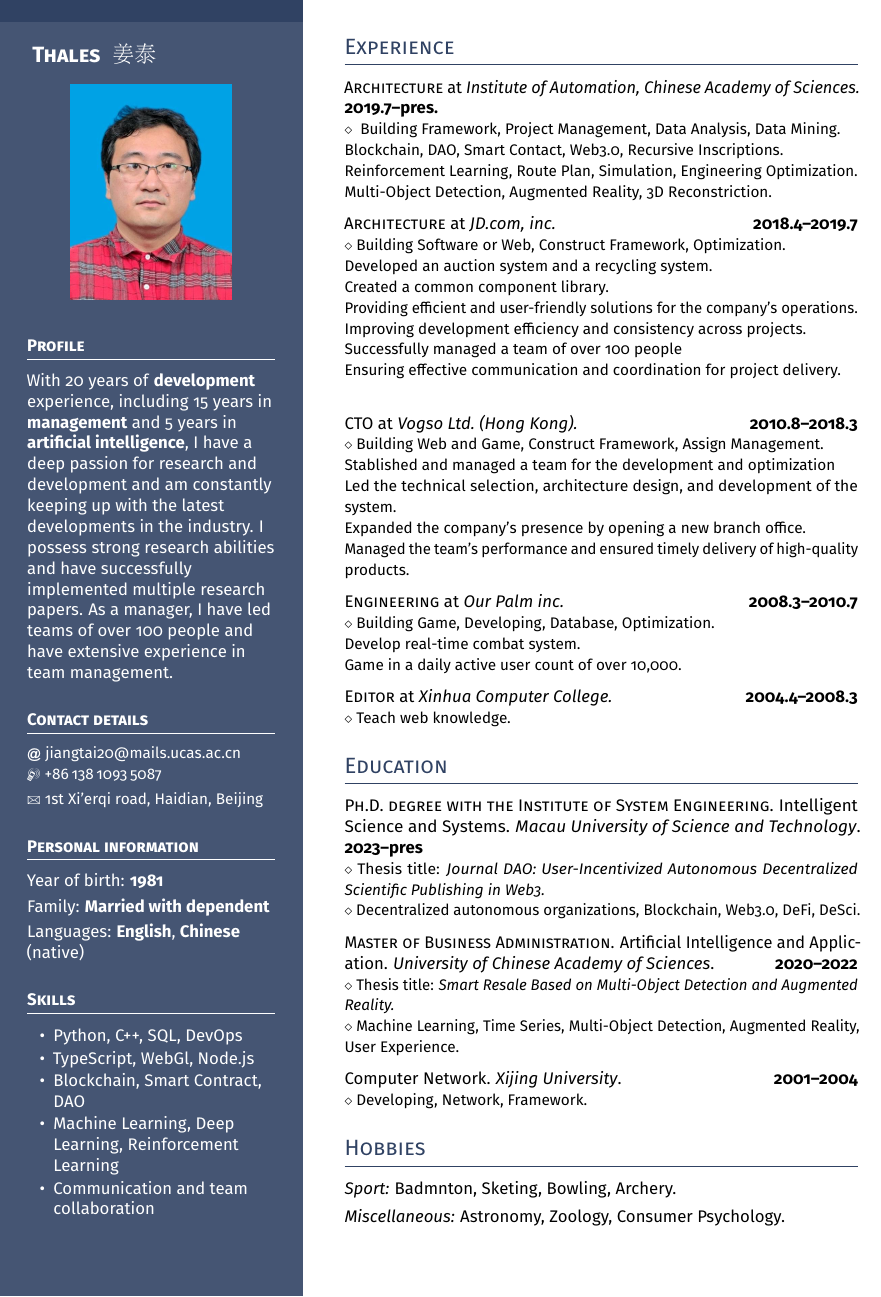
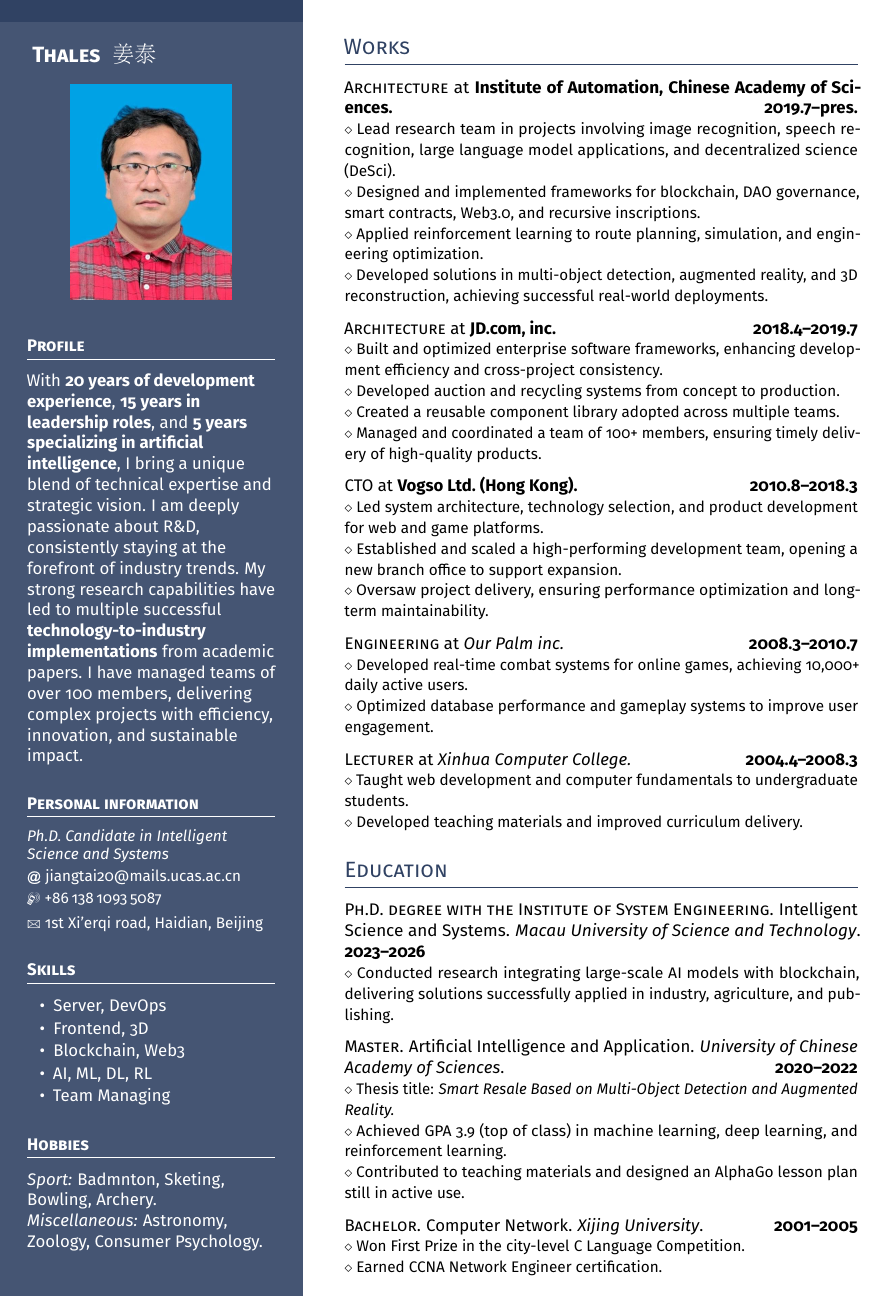
Before and after one commit to thales-casia/journal-dao, a LaTeX CV (resume.tex): part of the page, cut so that both start at the same text. Compiled offline with pdfLaTeX.

Commit message:
update resume

```diff
--- a/resume.tex
+++ b/resume.tex
@@ -81,30 +81,33 @@
 \vspace*{0.5ex} % Extra space after the picture
 
 \headleft{Profile}
-With 20 years of \textbf{development} experience, including 15 years in \textbf{management} and 5 years in \textbf{artificial intelligence}, I have a deep passion for research and development and am constantly keeping up with the latest developments in the industry. I possess strong research abilities and have successfully implemented multiple research papers. As a manager, I have led teams of over 100 people and have extensive experience in team management.
+With \textbf{20 years of development experience}, \textbf{15 years in leadership roles}, and \textbf{5 years specializing in artificial intelligence}, I bring a unique blend of technical expertise and strategic vision. I am deeply passionate about R\&D, consistently staying at the forefront of industry trends. My strong research capabilities have led to multiple successful \textbf{technology-to-industry implementations} from academic papers. I have managed teams of over 100 members, delivering complex projects with efficiency, innovation, and sustainable impact.
 % 20年开发经验，15年管理经验，5年人工智能经验。对研发一直赋予极大的热爱，时刻关注行业内最新动态。拥有很强的科研能力，做过多次论文落地。管理过上百人的团队，拥有丰富的管理经验。
 
-\headleft{Contact details}
+\headleft{Personal information}
 \small % To fit more content
+\emph{Ph.D. Candidate in Intelligent Science and Systems} \\[0.4ex]
 \MVAt\ {\small jiangtai20@mails.ucas.ac.cn} \\[0.4ex]
 \Mobilefone\ +86\,138\,1093\,5087 \\[0.5ex]
 \Letter\ 1st Xi'erqi road, Haidian, Beijing
 \normalsize
 
-\headleft{Personal information}
-Year of birth: \textbf{1981} \\[0.5ex]
-% Citizenship: \textbf{United Kingdom} \\[0.5ex]
-Family: \textbf{Married with dependent} \\[0.5ex]
-Languages: \textbf{English}, \textbf{Chinese} (native)
 
 \headleft{Skills}
 \begin{itemize}
-\item Python, C++, SQL, DevOps
-\item TypeScript, WebGl, Node.js
-\item Blockchain, Smart Contract, DAO
-\item Machine Learning, Deep Learning, Reinforcement Learning
-\item Communication and team collaboration
+\item Server, DevOps
+\item Frontend, 3D
+\item Blockchain, Web3
+\item AI, ML, DL, RL
+\item Team Managing
 \end{itemize}
+
+\headleft{Hobbies}
+\textit{Sport:} Badmnton, Sketing, Bowling, Archery.
+
+\textit{Miscellaneous:} Astronomy, Zoology, Consumer Psychology.
+
+
 
 \end{minipage}%
 \kern0.09\textwidth\relax%%Right margin provided explicitly to stretch the colourbox
@@ -116,72 +119,65 @@ Languages: \textbf{English}, \textbf{Chinese} (native)
 
 \vspace{2ex}
 
-\headright{Experience}
+\headright{Works}
+% 带领科研团队完成论文落地，主要涉及图像识别，语音识别，大模型应用，去中心化科学
 
-\textsc{Architecture} at \textit{Institute of Automation, Chinese Academy of Sciences.}  \dates{2019.7--pres.} \\
-\smaller{ Building Framework, Project Management, Data Analysis, Data Mining. \\
-    Blockchain, DAO, Smart Contact, Web3.0, Recursive Inscriptions.\\
-    Reinforcement Learning, Route Plan, Simulation, Engineering Optimization.\\
-    Multi-Object Detection, Augmented Reality, 3D Reconstriction.
-}
+\textsc{Architecture} at \textbf{Institute of Automation, Chinese Academy of Sciences.}  \dates{2019.7--pres.} \\
+\smaller{Lead research team in projects involving image recognition, speech recognition, large language model applications, and decentralized science (DeSci).} \\
+\smaller{Designed and implemented frameworks for blockchain, DAO governance, smart contracts, Web3.0, and recursive inscriptions.} \\
+\smaller{Applied reinforcement learning to route planning, simulation, and engineering optimization.} \\
+\smaller{Developed solutions in multi-object detection, augmented reality, and 3D reconstruction, achieving successful real-world deployments.}
+
 
 
 \is % Item spacing -- defined in the preamble
-\textsc{Architecture} at \textit{JD.com, inc.}  \dates{2018.4--2019.7} \\
-\smaller{Building Software or Web, Construct Framework, Optimization.\\
-    Developed an auction system and a recycling system. \\
-    Created a common component library. \\
-    Providing efficient and user-friendly solutions for the company's operations.\\
-    Improving development efficiency and consistency across projects. \\
-    Successfully managed a team of over 100 people \\
-    Ensuring effective communication and coordination for project delivery. \\
-}
+\textsc{Architecture} at \textbf{JD.com, inc.}  \dates{2018.4--2019.7} \\
+\smaller{Built and optimized enterprise software frameworks, enhancing development efficiency and cross-project consistency.}\\
+\smaller{Developed auction and recycling systems from concept to production.}\\
+\smaller{Created a reusable component library adopted across multiple teams.}\\
+\smaller{Managed and coordinated a team of 100+ members, ensuring timely delivery of high-quality products.}
 
 % 开发拍卖系统。开发回收系统。构件公用组件库。管理百人团队。
 
 \is
-\textsc{CTO} at \textit{Vogso Ltd.\ (Hong Kong).}  \dates{2010.8--2018.3} \\
-\smaller{Building Web and Game, Construct Framework, Assign Management.\\
-    Stablished and managed a team for the development and optimization \\
-    Led the technical selection, architecture design, and development of the system. \\
-    Expanded the company's presence by opening a new branch office. \\
-    Managed the team's performance and ensured timely delivery of high-quality products.
-}
+\textsc{CTO} at \textbf{Vogso Ltd.\ (Hong Kong).}  \dates{2010.8--2018.3} \\
+\smaller{Led system architecture, technology selection, and product development for web and game platforms.}\\
+\smaller{Established and scaled a high-performing development team, opening a new branch office to support expansion.}\\
+\smaller{Oversaw project delivery, ensuring performance optimization and long-term maintainability.}
 
 \is
 \textsc{Engineering} at \textit{Our Palm inc.} \dates{2008.3--2010.7} \\
-\smaller{Building Game, Developing, Database, Optimization.\\
-    Develop real-time combat system. \\
-    Game in a daily active user count of over 10,000.
-}
+\smaller{Developed real-time combat systems for online games, achieving 10,000+ daily active users.}\\
+\smaller{Optimized database performance and gameplay systems to improve user engagement.}
 
 \is
-\textsc{Editor} at \textit{Xinhua Computer College.} \dates{2004.4--2008.3} \\
-\smaller{Teach web knowledge.}
+\textsc{Lecturer} at \textit{Xinhua Computer College.} \dates{2004.4--2008.3} \\
+\smaller{Taught web development and computer fundamentals to undergraduate students.}\\
+\smaller{Developed teaching materials and improved curriculum delivery.}
 
 
 \headright{Education}
 
-\textsc{Ph.D. degree with the Institute of System Engineering.} Intelligent Science and Systems. \textit{Macau University of Science and Technology}. \dates{2023--pres} \\
-\smaller{Thesis title: \textit{Journal DAO: User-Incentivized Autonomous Decentralized Scientific Publishing in Web3.}} \\
-\smaller{Decentralized autonomous organizations, Blockchain, Web3.0, DeFi, DeSci.}
+\textsc{Ph.D. degree with the Institute of System Engineering.} Intelligent Science and Systems. \textit{Macau University of Science and Technology}. \dates{2023--2026} \\
+% \smaller{Thesis title: \textit{Journal DAO: User-Incentivized Autonomous Decentralized Scientific Publishing in Web3.}} \\
+\smaller{Conducted research integrating large-scale AI models with blockchain, delivering solutions successfully applied in industry, agriculture, and publishing.}
+% 做出了多种大模型结合区块链的成果，成果在工业，农业，出版业落地
 
 \is
-\textsc{Master of Business Administration.} Artificial Intelligence and Application. \textit{University of Chinese Academy of Sciences}. \dates{2020--2022} \\
+\textsc{Master.} Artificial Intelligence and Application. \textit{University of Chinese Academy of Sciences}. \dates{2020--2022} \\
 \smaller{Thesis title: \textit{Smart Resale Based on Multi-Object Detection and Augmented Reality.}} \\
-\smaller{Machine Learning, Time Series, Multi-Object Detection, Augmented Reality, User Experience.}
+\smaller{Achieved GPA 3.9 (top of class) in machine learning, deep learning, and reinforcement learning.}\\
+\smaller{Contributed to teaching materials and designed an AlphaGo lesson plan still in active use.}
+% 钻研了机器学习，深度学习，强化学习等人工智能基础知识，各科成绩名列前茅，GPA3.9，并协助编写了教材，制作了沿用至今的AlphaGo教案
 
 \is
-Computer Network. \textit{Xijing University}.  \dates{2001--2004} \\
-\smaller{Developing, Network, Framework.}
+\textsc{Bachelor.} Computer Network. \textit{Xijing University}.  \dates{2001--2005} \\
+\smaller{Won First Prize in the city-level C Language Competition.} \\
+\smaller{Earned CCNA Network Engineer certification.}
+% 学习了各种计算机相关知识，C语言参加市级大赛获一等奖，考取了ccna网络工程师
 
 
 
-\headright{Hobbies}
-
-\textit{Sport:} Badmnton, Sketing, Bowling, Archery.
-
-\textit{Miscellaneous:} Astronomy, Zoology, Consumer Psychology.
 \end{minipage}
 
 \end{document}
```
Also changed, not shown: resume.pdf, 1 other file.
